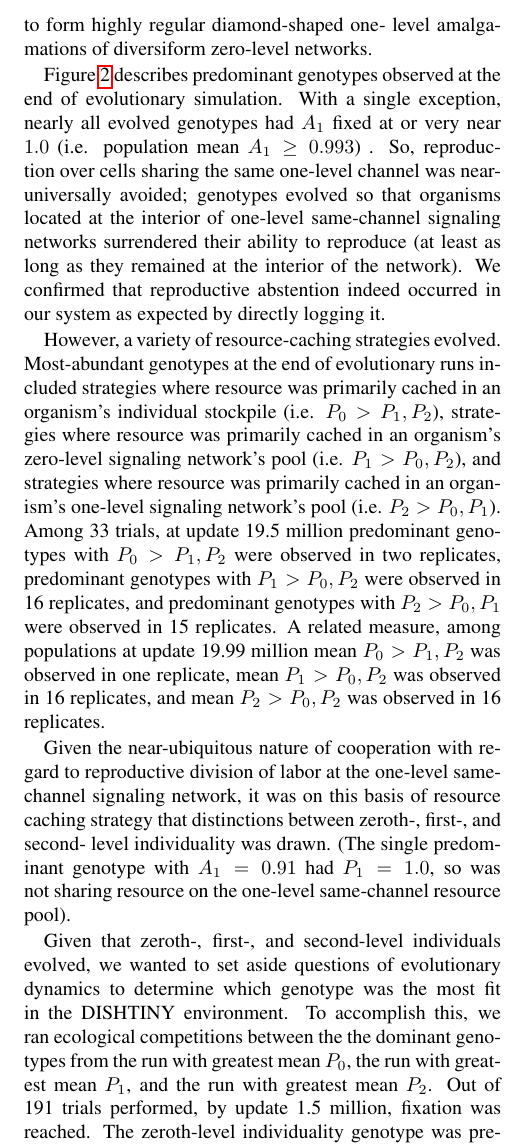
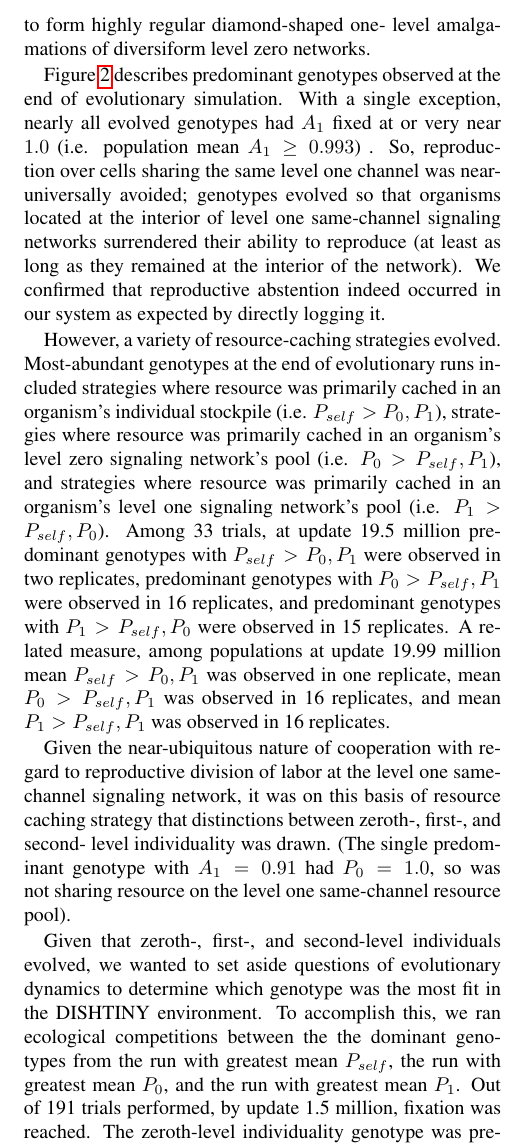
Before and after one commit to mmore500/dishtinygp-writeup, a LaTeX paper (main.tex, which reads tex/results.tex): part of one column of page 5 of 8, cut so that both start at the same text. Compiled offline with pdfLaTeX.

Commit message:
Fixed subscripts in results for variables changed in methods; fixed zero-level to level zero, etc.

```diff
--- a/tex/results.tex
+++ b/tex/results.tex
@@ -21,21 +19,23 @@ First-level individuals appear to form elongated cigar-shaped one-level amalgama
-Second-level individuals appear to form highly regular diamond-shaped one- level amalgamations of diversiform zero-level networks.
+Zeroth-level individuals appear to form with comparatively large level zero signaling networks that are arranged into roughly globular level one signaling networks.
+First-level individuals appear to form elongated cigar-shaped level one amalgamations of diversiform level zero networks.
+Second-level individuals appear to form highly regular diamond-shaped one- level amalgamations of diversiform level zero networks.
 
 Figure \ref{fig:genotypes} describes predominant genotypes observed at the end of evolutionary simulation.
 With a single exception, nearly all evolved genotypes had $A_1$ fixed at or very near $1.0$ (i.e. population mean $A_1 \geq 0.993$) .
-So, reproduction over cells sharing the same one-level channel was near-universally avoided;
-genotypes evolved so that organisms located at the interior of one-level same-channel signaling networks surrendered their ability to reproduce (at least as long as they remained at the interior of the network).
+So, reproduction over cells sharing the same level one channel was near-universally avoided;
+genotypes evolved so that organisms located at the interior of level one same-channel signaling networks surrendered their ability to reproduce (at least as long as they remained at the interior of the network).
 We confirmed that reproductive abstention indeed occurred in our system as expected by directly logging it.
 
 However, a variety of resource-caching strategies evolved.
-Most-abundant genotypes at the end of evolutionary runs included strategies where resource was primarily cached in an organism's individual stockpile (i.e. $P_0 > P_1, P_2$), strategies where resource was primarily cached in an organism's zero-level signaling network's pool (i.e. $P_1 > P_0, P_2$), and strategies where resource was primarily cached in an organism's one-level signaling network's pool (i.e. $P_2 > P_0, P_1$).
-Among 33 trials, at update 19.5 million predominant genotypes with $P_0 > P_1, P_2$ were observed in two replicates, predominant genotypes with $P_1 > P_0, P_2$ were observed in 16 replicates, and predominant genotypes with $P_2 > P_0, P_1$ were observed in 15 replicates.
-A related measure, among populations at update 19.99 million mean $P_0 > P_1, P_2$ was observed in one replicate, mean $P_1 > P_0, P_2$ was observed in 16 replicates, and mean $P_2 > P_0, P_2$ was observed in 16 replicates.
+Most-abundant genotypes at the end of evolutionary runs included strategies where resource was primarily cached in an organism's individual stockpile (i.e. $P_{self} > P_0, P_1$), strategies where resource was primarily cached in an organism's level zero signaling network's pool (i.e. $P_0 > P_{self}, P_1$), and strategies where resource was primarily cached in an organism's level one signaling network's pool (i.e. $P_1 > P_{self}, P_0$).
+Among 33 trials, at update 19.5 million predominant genotypes with $P_{self} > P_0, P_1$ were observed in two replicates, predominant genotypes with $P_0 > P_{self}, P_1$ were observed in 16 replicates, and predominant genotypes with $P_1 > P_{self}, P_0$ were observed in 15 replicates.
+A related measure, among populations at update 19.99 million mean $P_{self} > P_0, P_1$ was observed in one replicate, mean $P_0 > P_{self}, P_1$ was observed in 16 replicates, and mean $P_1 > P_{self}, P_1$ was observed in 16 replicates.
 
-Given the near-ubiquitous nature of cooperation with regard to reproductive division of labor at the one-level same-channel signaling network, it was on this basis of resource caching strategy that distinctions between zeroth-, first-, and second- level individuality was drawn.
-(The single predominant genotype with $A_1 = 0.91$ had $P_1 = 1.0$, so was not sharing resource on the one-level same-channel resource pool).
+Given the near-ubiquitous nature of cooperation with regard to reproductive division of labor at the level one same-channel signaling network, it was on this basis of resource caching strategy that distinctions between zeroth-, first-, and second- level individuality was drawn.
+(The single predominant genotype with $A_1 = 0.91$ had $P_0 = 1.0$, so was not sharing resource on the level one same-channel resource pool).
 
 Given that zeroth-, first-, and second-level individuals evolved, we wanted to set aside questions of evolutionary dynamics to determine which genotype was the most fit in the DISHTINY environment.
-To accomplish this, we ran ecological competitions between the the dominant genotypes from the run with greatest mean $P_0$, the run with greatest mean $P_1$, and the run with greatest mean $P_2$.
+To accomplish this, we ran ecological competitions between the the dominant genotypes from the run with greatest mean $P_{self}$, the run with greatest mean $P_0$, and the run with greatest mean $P_1$.
 Out of 191 trials performed, by update 1.5 million, fixation was reached.
 The zeroth-level individuality genotype was predominant in one trial, the first-level individuality genotype was predominant in 12 trials, and the second-level individuality genotype was predominant in 178 trials.
 These results suggest that in the absence of mutation, second-level individuals exhibits greater fitness than first- and zero-th level individuals ($p < 0.0001$; RR 2.8; two-tailed exact test).
```
Also changed, not shown: tex/results.tex (20 more changed lines).
